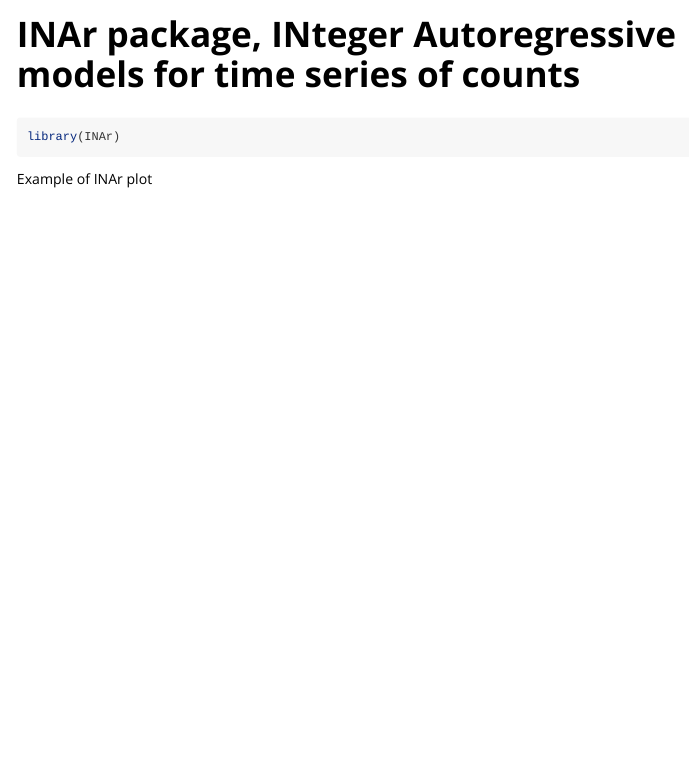
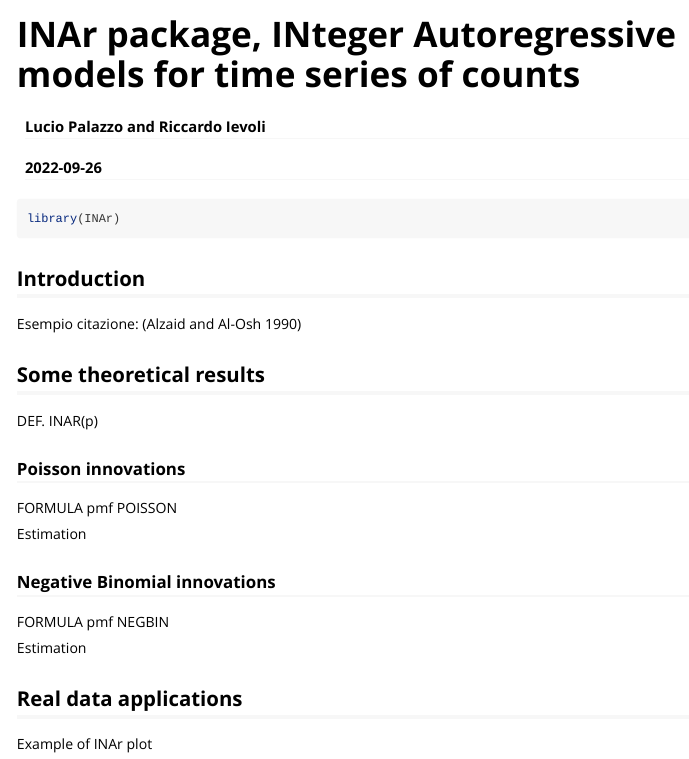
Before and after one commit to blog-neas/INAr, an R Markdown document (vignettes/inar.Rmd): the page in a window 1100 px wide, from its top. Rendered offline with R 4.5, knitr and Pandoc, with nearby package versions.

Commit message:
adding a dataset and initializing the vignette

````diff
--- /dev/null
+++ b/vignettes/bibliography.bib
@@ -0,0 +1,3 @@
+@article{alzaid1990integer,
+  title={An integer-valued pth-order autoregressive structure (INAR (p)) process},
+  author={Alzaid, AA and Al-Osh, M},
@@ -0,0 +8,3 @@
+  year={1990},
+  publisher={Cambridge University Press}
+}
--- a/vignettes/inar.Rmd
+++ b/vignettes/inar.Rmd
@@ -1,5 +1,8 @@
 ---
 title: "INAr package, INteger Autoregressive models for time series of counts"
+author: "Lucio Palazzo and Riccardo Ievoli"
+date: "`r Sys.Date()`"
+bibliography: bibliography.bib
 output: rmarkdown::html_vignette
 vignette: >
   %\VignetteIndexEntry{INAr package, INteger Autoregressive models for time series of counts}
@@ -18,6 +21,31 @@ knitr::opts_chunk$set(
 library(INAr)
 ```
 
+## Introduction
+
+Esempio citazione: [@alzaid1990integer]
+
+
+## Some theoretical results
+
+DEF. INAR(p)
+
+### Poisson innovations
+
+FORMULA pmf POISSON
+
+Estimation
+
+
+### Negative Binomial innovations
+
+FORMULA pmf NEGBIN
+
+Estimation
+
+
+## Real data applications
+
 Example of INAr plot
 
 ```{r plot}
````
Also changed, not shown: vignettes/bibliography.bib (4 more changed lines), vignettes/inar.Rmd (2 more changed lines).
